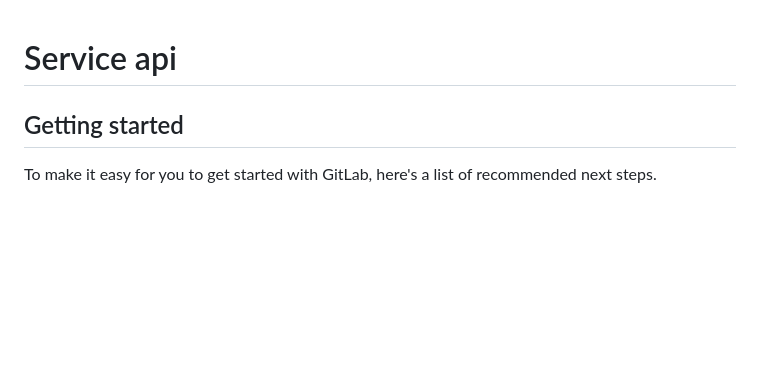
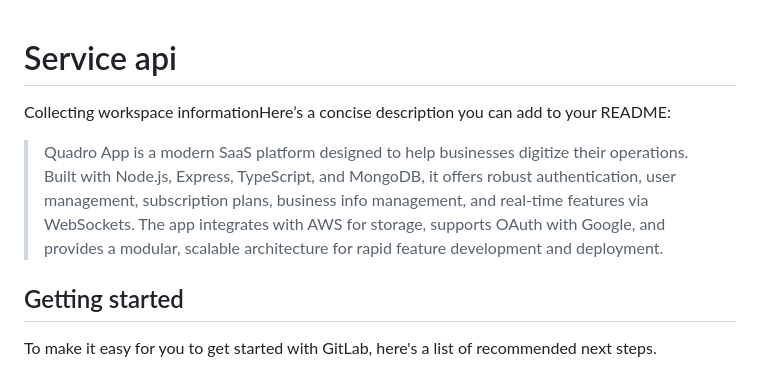
Before and after one commit to mashfiq-rayhan/Quadro-App, a Markdown page: README.md, the part around the change. Rendered like a GitHub page; blank space fills up the shorter version.

```diff
--- a/README.md
+++ b/README.md
@@ -1,4 +1,8 @@
 # Service api
+
+Collecting workspace informationHere’s a concise description you can add to your README:
+
+> Quadro App is a modern SaaS platform designed to help businesses digitize their operations. Built with Node.js, Express, TypeScript, and MongoDB, it offers robust authentication, user management, subscription plans, business info management, and real-time features via WebSockets. The app integrates with AWS for storage, supports OAuth with Google, and provides a modular, scalable architecture for rapid feature development and deployment.
 
 ## Getting started
 
```
